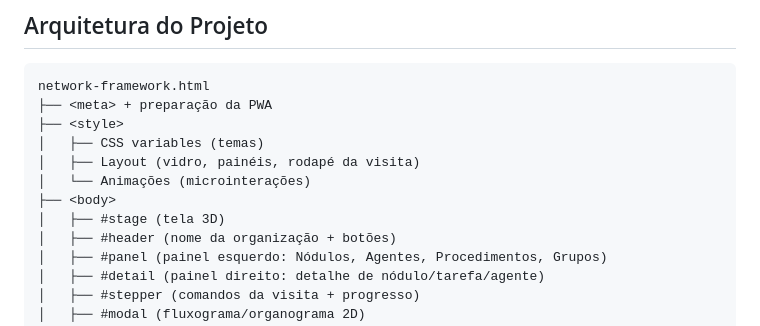
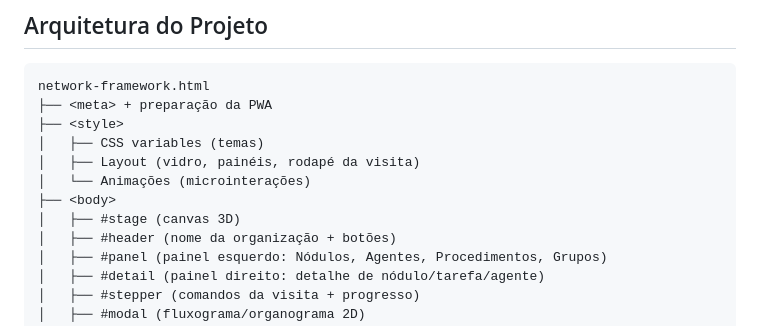
Before and after one commit to HVS87/Autarquia-Framework-Mapping-Tool, a Markdown page: CONTRIBUTING.md, the part around the change. Drawn GitHub-style.

Commit message:
CONTRIBUTING: canvas 3D, não tela — a palavra brasileira tinha-me escapado na tradução
Co-Authored-By: Claude Opus 5 <noreply@anthropic.com>

```diff
--- a/CONTRIBUTING.md
+++ b/CONTRIBUTING.md
@@ -76,7 +76,7 @@ network-framework.html
 │   ├── Layout (vidro, painéis, rodapé da visita)
 │   └── Animações (microinterações)
 ├── <body>
-│   ├── #stage (tela 3D)
+│   ├── #stage (canvas 3D)
 │   ├── #header (nome da organização + botões)
 │   ├── #panel (painel esquerdo: Nódulos, Agentes, Procedimentos, Grupos)
 │   ├── #detail (painel direito: detalhe de nódulo/tarefa/agente)
```
